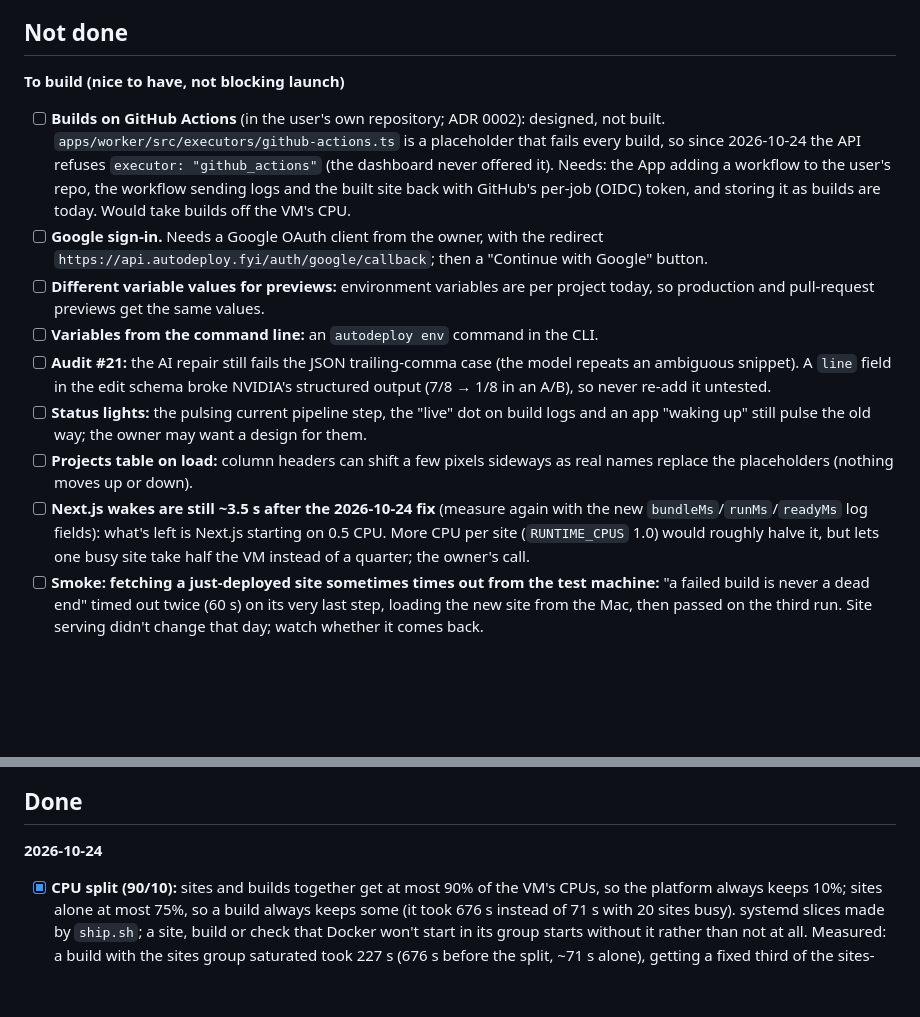
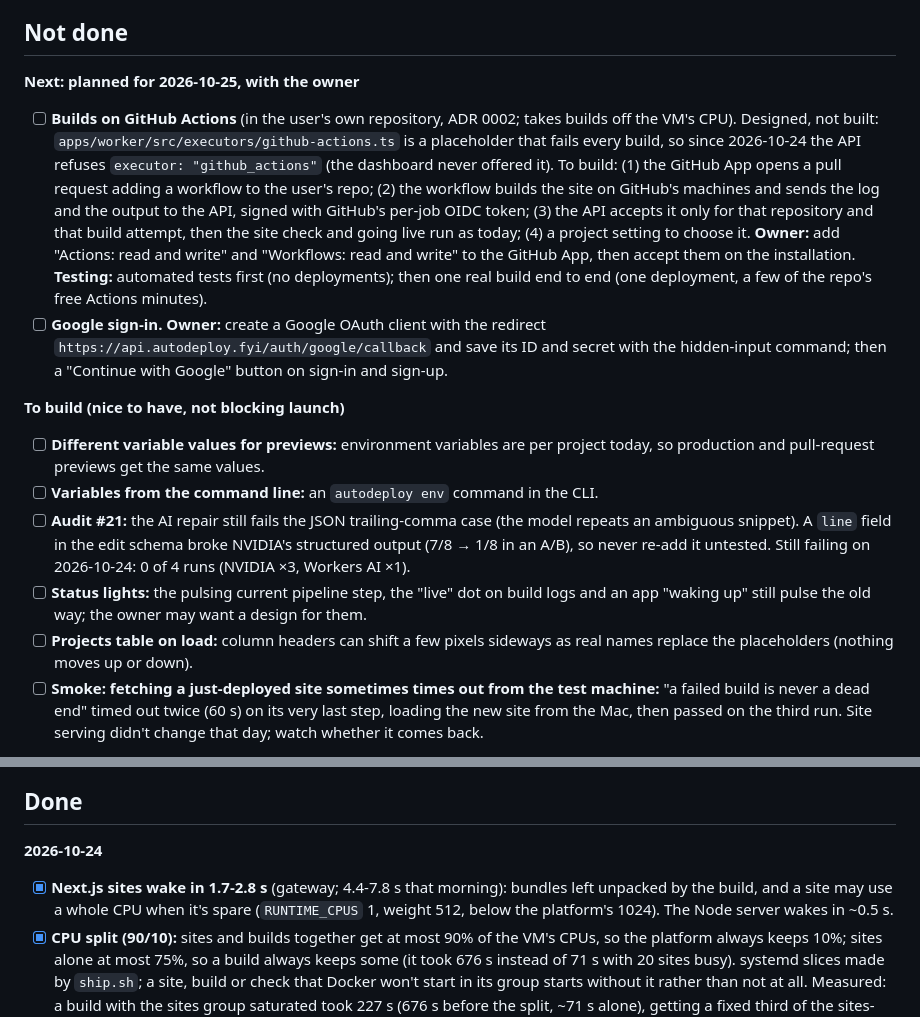
Before and after one commit to Krishna18698/autodeploy-ai, a Markdown page: docs/issues-to-fix.md, 2 parts joined by grey strips. GitHub-like rendering; blank space fills up the shorter version.

Commit message:
Issue list: GitHub Actions builds and Google sign-in planned for 2026-10-25; Next.js wakes done

```diff
--- a/docs/issues-to-fix.md
+++ b/docs/issues-to-fix.md
@@ -14,15 +14,16 @@ last, each only on the owner's yes.
 
 ## Not done
 
+**Next: planned for 2026-10-25, with the owner**
+- [ ] **Builds on GitHub Actions** (in the user's own repository, ADR 0002; takes builds off the VM's CPU). Designed, not built: `apps/worker/src/executors/github-actions.ts` is a placeholder that fails every build, so since 2026-10-24 the API refuses `executor: "github_actions"` (the dashboard never offered it). To build: (1) the GitHub App opens a pull request adding a workflow to the user's repo; (2) the workflow builds the site on GitHub's machines and sends the log and the output to the API, signed with GitHub's per-job OIDC token; (3) the API accepts it only for that repository and that build attempt, then the site check and going live run as today; (4) a project setting to choose it. **Owner:** add "Actions: read and write" and "Workflows: read and write" to the GitHub App, then accept them on the installation. **Testing:** automated tests first (no deployments); then one real build end to end (one deployment, a few of the repo's free Actions minutes).
+- [ ] **Google sign-in.** **Owner:** create a Google OAuth client with the redirect `https://api.autodeploy.fyi/auth/google/callback` and save its ID and secret with the hidden-input command; then a "Continue with Google" button on sign-in and sign-up.
+
 **To build (nice to have, not blocking launch)**
-- [ ] **Builds on GitHub Actions** (in the user's own repository; ADR 0002): designed, not built. `apps/worker/src/executors/github-actions.ts` is a placeholder that fails every build, so since 2026-10-24 the API refuses `executor: "github_actions"` (the dashboard never offered it). Needs: the App adding a workflow to the user's repo, the workflow sending logs and the built site back with GitHub's per-job (OIDC) token, and storing it as builds are today. Would take builds off the VM's CPU.
-- [ ] **Google sign-in.** Needs a Google OAuth client from the owner, with the redirect `https://api.autodeploy.fyi/auth/google/callback`; then a "Continue with Google" button.
 - [ ] **Different variable values for previews:** environment variables are per project today, so production and pull-request previews get the same values.
 - [ ] **Variables from the command line:** an `autodeploy env` command in the CLI.
-- [ ] **Audit #21:** the AI repair still fails the JSON trailing-comma case (the model repeats an ambiguous snippet). A `line` field in the edit schema broke NVIDIA's structured output (7/8 → 1/8 in an A/B), so never re-add it untested.
+- [ ] **Audit #21:** the AI repair still fails the JSON trailing-comma case (the model repeats an ambiguous snippet). A `line` field in the edit schema broke NVIDIA's structured output (7/8 → 1/8 in an A/B), so never re-add it untested. Still failing on 2026-10-24: 0 of 4 runs (NVIDIA ×3, Workers AI ×1).
 - [ ] **Status lights:** the pulsing current pipeline step, the "live" dot on build logs and an app "waking up" still pulse the old way; the owner may want a design for them.
 - [ ] **Projects table on load:** column headers can shift a few pixels sideways as real names replace the placeholders (nothing moves up or down).
-- [ ] **Next.js wakes are still ~3.5 s after the 2026-10-24 fix** (measure again with the new `bundleMs`/`runMs`/`readyMs` log fields): what's left is Next.js starting on 0.5 CPU. More CPU per site (`RUNTIME_CPUS` 1.0) would roughly halve it, but lets one busy site take half the VM instead of a quarter; the owner's call.
 - [ ] **Smoke: fetching a just-deployed site sometimes times out from the test machine:** "a failed build is never a dead end" timed out twice (60 s) on its very last step, loading the new site from the Mac, then passed on the third run. Site serving didn't change that day; watch whether it comes back.
 
 **Clean-up with a date**
@@ -37,6 +38,7 @@ last, each only on the owner's yes.
 ## Done
 
 **2026-10-24**
+- [x] **Next.js sites wake in 1.7-2.8 s** (gateway; 4.4-7.8 s that morning): bundles left unpacked by the build, and a site may use a whole CPU when it's spare (`RUNTIME_CPUS` 1, weight 512, below the platform's 1024). The Node server wakes in ~0.5 s.
 - [x] **CPU split (90/10):** sites and builds together get at most 90% of the VM's CPUs, so the platform always keeps 10%; sites alone at most 75%, so a build always keeps some (it took 676 s instead of 71 s with 20 sites busy). systemd slices made by `ship.sh`; a site, build or check that Docker won't start in its group starts without it rather than not at all. Measured: a build with the sites group saturated took 227 s (676 s before the split, ~71 s alone), getting a fixed third of the sites-and-builds CPU however many sites are busy; the API stayed fast throughout.
 - [x] **Incident: every user site down (500, Cloudflare 1101) from ~09:35 UTC, caused by our own load test.** The edge Worker read Workers KV on every visit; the two capacity tests (~260,000 visits) used up KV's free 100,000 reads for the day, after which every KV read failed and the Worker threw on every request. Fix: the edge keeps each address's answer in the free, unlimited edge cache for 30 s (KV reads drop from one per visit to about one per address per 30 s per Cloudflare location), and when KV fails it asks the origin (`/internal/routes`, from the database, now honouring takedowns and suspensions). Lesson: load tests through the edge must stay well under Cloudflare's free daily limits (Workers 100,000 requests, KV 100,000 reads), or go around the edge.
 - [x] **Faster first wake after a deploy:** the build now leaves the site's server bundle unpacked where the gateway runs sites from, instead of the first visitor waiting for it to be fetched and unpacked (~4 s of a 7.8 s Next.js wake in the capacity test); the gateway also notices a started site is ready sooner (every 100 ms, was ~400 ms) and logs where each wake's time went.
```
